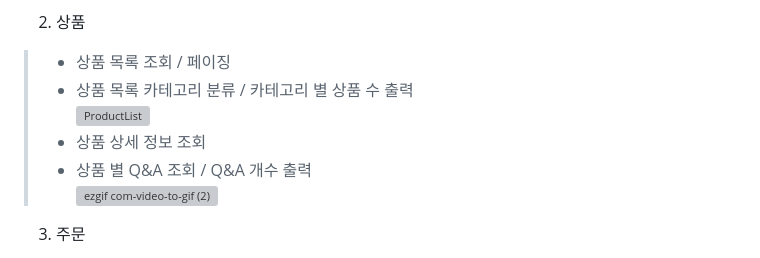
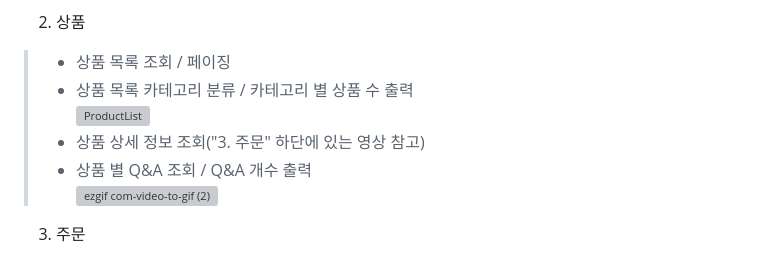
Before and after one commit to yoolim12/HyundaiMiniProject, a Markdown page: README.md, the part around the change. GitHub-like rendering; grey boxes are pictures that could not be loaded.

```diff
--- a/README.md
+++ b/README.md
@@ -107,7 +107,7 @@ DB 내에 회원 테이블, 상품 테이블, 주문 테이블을 생성한 뒤
 > - 상품 목록 조회 / 페이징<br>
 > - 상품 목록 카테고리 분류 / 카테고리 별 상품 수 출력<br>
 > ![ProductList](https://user-images.githubusercontent.com/78739536/224251456-aeea7ad0-243e-4d78-af6b-776bdb9faa2f.gif)<br>
-> - 상품 상세 정보 조회<br>
+> - 상품 상세 정보 조회("3. 주문" 하단에 있는 영상 참고)<br>
 > - 상품 별 Q&A 조회 / Q&A 개수 출력<br>
 ![ezgif com-video-to-gif (2)](https://user-images.githubusercontent.com/78739536/224293731-898d8713-3879-49fc-b675-93d6050b1c75.gif)<br>
 
```
